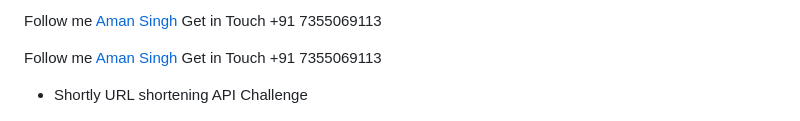
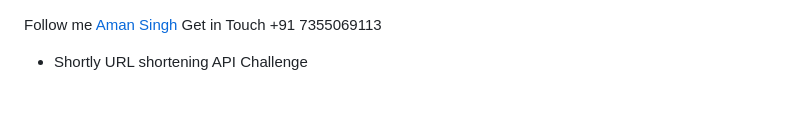
Before and after one commit to aman9113/URL_shortning_web_app, a Markdown page: README.md, the part around the change. Drawn GitHub-style.

```diff
--- a/README.md
+++ b/README.md
@@ -1,7 +1,3 @@
-Follow me [Aman Singh](https://github.com/aman9113/)
-Get in Touch +91 7355069113
-
-
 Follow me [Aman Singh](https://github.com/aman9113/)
 Get in Touch +91 7355069113
 
```
